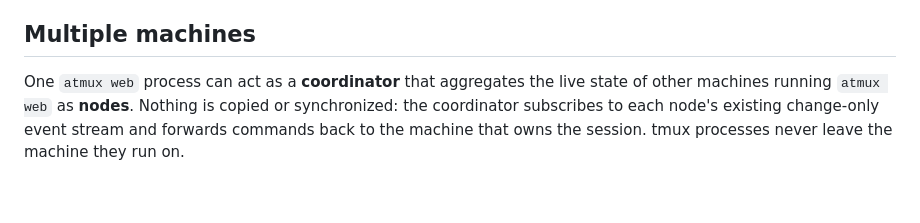
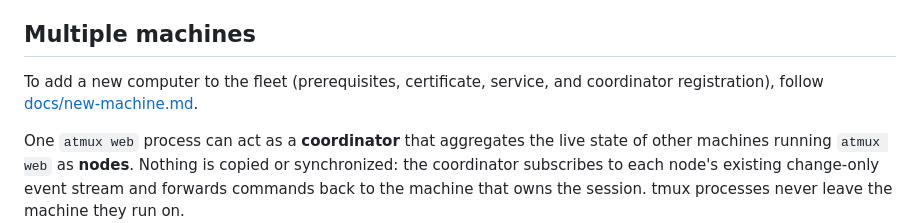
Before and after one commit to ryanmurf/atmux, a Markdown page: README.md, the part around the change. Rendered like a GitHub page; blank space fills up the shorter version.

```diff
--- a/README.md
+++ b/README.md
@@ -643,6 +643,9 @@ The Helm release never receives Keycloak administrator credentials. Review and
 dry-run the chart before installing; none of those credentials belong in Git.
 
 ## Multiple machines
+
+To add a new computer to the fleet (prerequisites, certificate, service, and coordinator
+registration), follow [docs/new-machine.md](docs/new-machine.md).
 
 One `atmux web` process can act as a **coordinator** that aggregates the live state of other
 machines running `atmux web` as **nodes**. Nothing is copied or synchronized: the coordinator
```
Also changed, not shown: docs/new-machine.md (added, +385 -0 lines).
